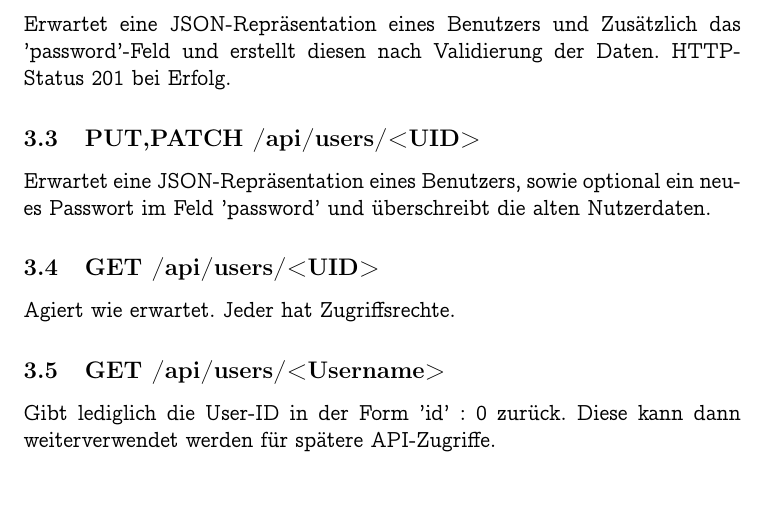
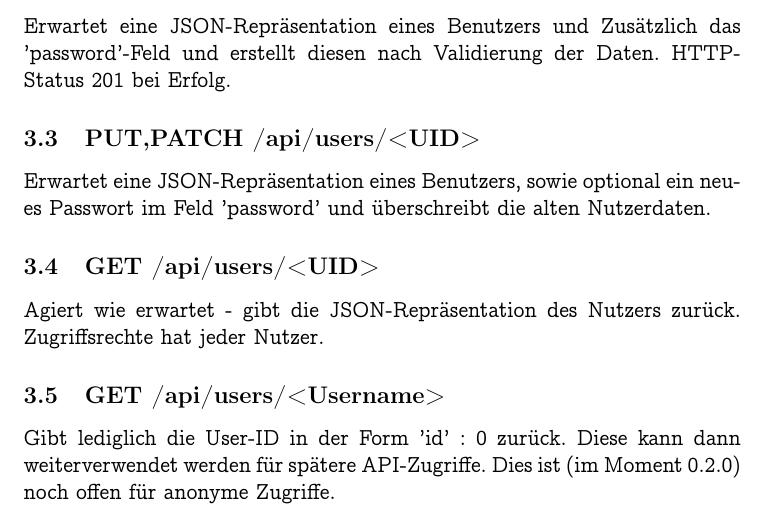
Before and after one commit to monomosc/Mitfahrgelegenheit, a LaTeX document (docs/REST_spec.tex): part of page 3 of 5, cut so that both start at the same text, the shorter picture padded with empty space. Compiled offline with pdfLaTeX.

Commit message:
slightly improve and update documentation

```diff
--- a/docs/REST_spec.tex
+++ b/docs/REST_spec.tex
@@ -86,9 +86,9 @@ Erwartet eine JSON-Repräsentation eines Benutzers und Zusätzlich das 'password
 \subsection{\textbf{PUT,PATCH} /api/users/<UID>}
 Erwartet eine JSON-Repräsentation eines Benutzers, sowie optional ein neues Passwort im Feld 'password' und überschreibt die alten Nutzerdaten.
 \subsection{\textbf{GET} /api/users/<UID>}
-Agiert wie erwartet. Jeder hat Zugriffsrechte.
+Agiert wie erwartet - gibt die JSON-Repräsentation des Nutzers zurück. Zugriffsrechte hat jeder Nutzer.
 \subsection{\textbf{GET} /api/users/<Username>}
-Gibt lediglich die User-ID in der Form {'id' : 0} zurück. Diese kann dann weiterverwendet werden für spätere API-Zugriffe.
+Gibt lediglich die User-ID in der Form {'id' : 0} zurück. Diese kann dann weiterverwendet werden für spätere API-Zugriffe. Dies ist (im Moment 0.2.0) noch offen für anonyme Zugriffe.
 \subsection{\textbf{POST} /api/auth}
 Gibt den Login-Token im JSON-Eintrag 'access\_token' zurück. Dieser muss bei Zugriffen auf geschützte http-Endpunkte im Header-Feld 'Authorization' in allen Requests mitgegeben werden.\\
 Außerdem werden alle Nutzerdaten in den Feldern 'username', 'email', 'phoneNumber', 'globalAdminStatus' versendet. Dies wird nur zur Unterstützung getan, da im JWT Body alle Felder in Base64 vorhanden sind.
```
Also changed, not shown: docs/REST_spec.pdf.
